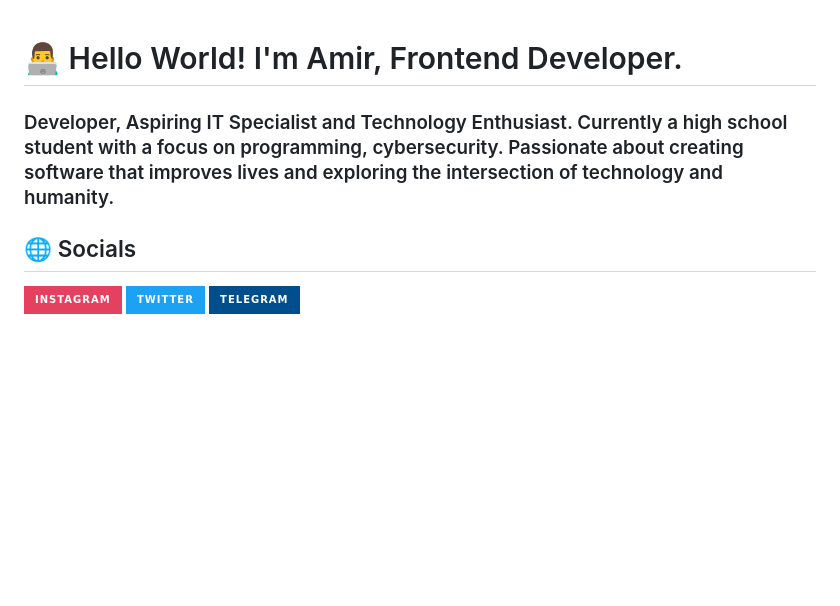
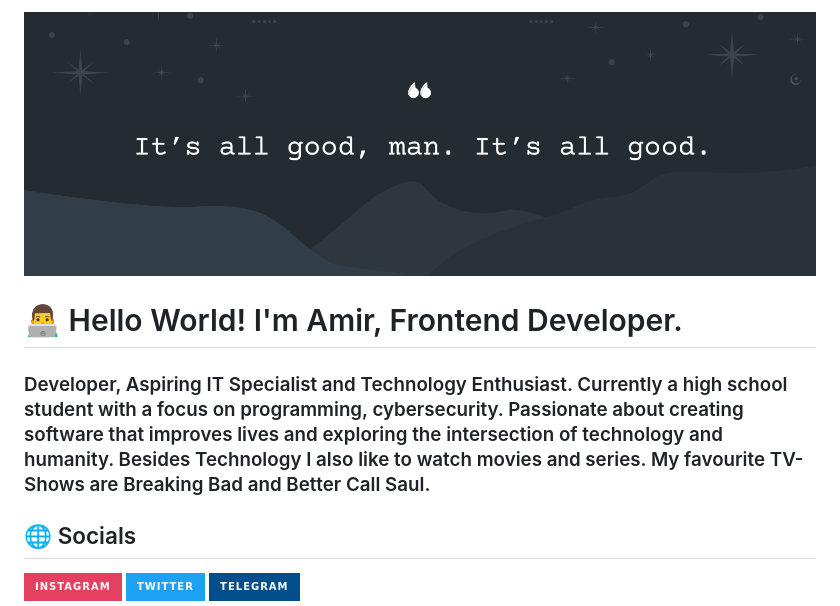
Before and after one commit to amirnootfound/amirnootfound, a Markdown page: README.md, the part around the change. Drawn GitHub-style; pictures changed too: Banner.png (added); badges without logos; blank space fills up the shorter version.

```diff
--- a/README.md
+++ b/README.md
@@ -1,5 +1,7 @@
+<img src="Banner.png" alt="GitHub Banner" width="100%" />
+
 # 👨‍💻 Hello World! I'm Amir, Frontend Developer.
-### Developer, Aspiring IT Specialist and Technology Enthusiast. Currently a high school student with a focus on programming, cybersecurity. Passionate about creating software that improves lives and exploring the intersection of technology and humanity.
+### Developer, Aspiring IT Specialist and Technology Enthusiast. Currently a high school student with a focus on programming, cybersecurity. Passionate about creating software that improves lives and exploring the intersection of technology and humanity. Besides Technology I also like to watch movies and series. My favourite TV-Shows are Breaking Bad and Better Call Saul.
 
 ## 🌐 Socials
 [![LinkedIn](https://img.shields.io/badge/instagram-%23E4405F.svg?style=for-the-badge&logo=instagram&logoColor=white)](https://instagram.com/amirnotfound) [![Twitter](https://img.shields.io/badge/Twitter-%231DA1F2.svg?style=for-the-badge&logo=twitter&logoColor=white)](https://x.com/rpamirnotfound) [![Telegram](https://img.shields.io/badge/Telegram-%23004E8C.svg?style=for-the-badge&logo=telegram&logoColor=white)](htpps://t.me/amir_not_found)
```
